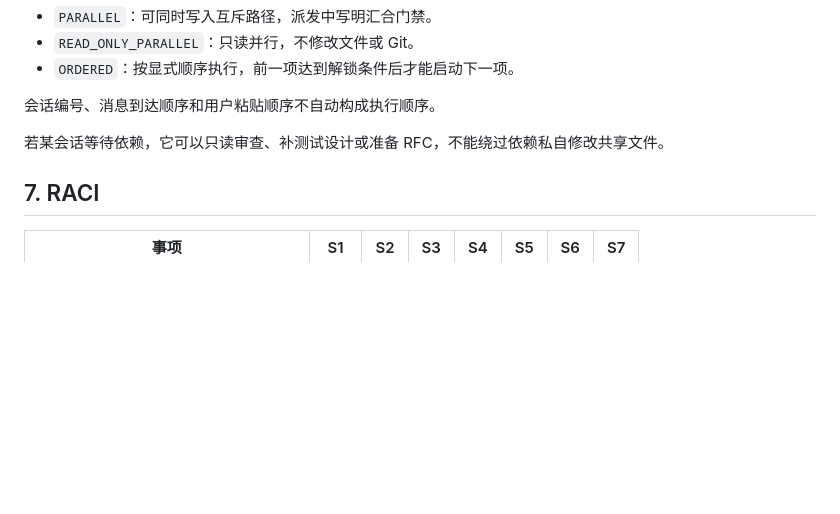
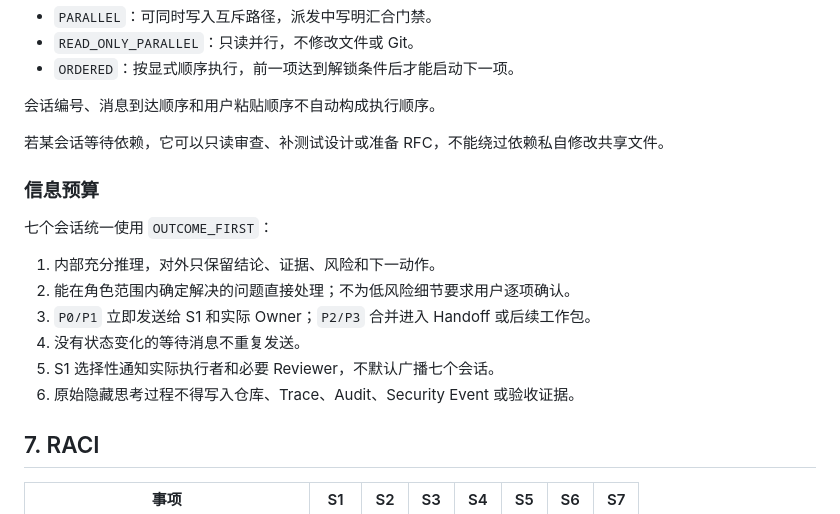
Before and after one commit to ClayExc/Multi-agent, a Markdown page: docs/team/CODEX_SESSIONS.md, the part around the change. Drawn GitHub-style; blank space fills up the shorter version.

```diff
--- a/docs/team/CODEX_SESSIONS.md
+++ b/docs/team/CODEX_SESSIONS.md
@@ -140,6 +140,17 @@ S1 留在主 Worktree。禁止两个会话使用同一 Worktree，禁止同一
 
 若某会话等待依赖，它可以只读审查、补测试设计或准备 RFC，不能绕过依赖私自修改共享文件。
 
+### 信息预算
+
+七个会话统一使用 `OUTCOME_FIRST`：
+
+1. 内部充分推理，对外只保留结论、证据、风险和下一动作。
+2. 能在角色范围内确定解决的问题直接处理；不为低风险细节要求用户逐项确认。
+3. `P0/P1` 立即发送给 S1 和实际 Owner；`P2/P3` 合并进入 Handoff 或后续工作包。
+4. 没有状态变化的等待消息不重复发送。
+5. S1 选择性通知实际执行者和必要 Reviewer，不默认广播七个会话。
+6. 原始隐藏思考过程不得写入仓库、Trace、Audit、Security Event 或验收证据。
+
 ## 7. RACI
 
 | 事项 | S1 | S2 | S3 | S4 | S5 | S6 | S7 |
```
Also changed, not shown: AGENTS.md (+35 -0 lines), WORKFLOW.md (+15 -0 lines).
